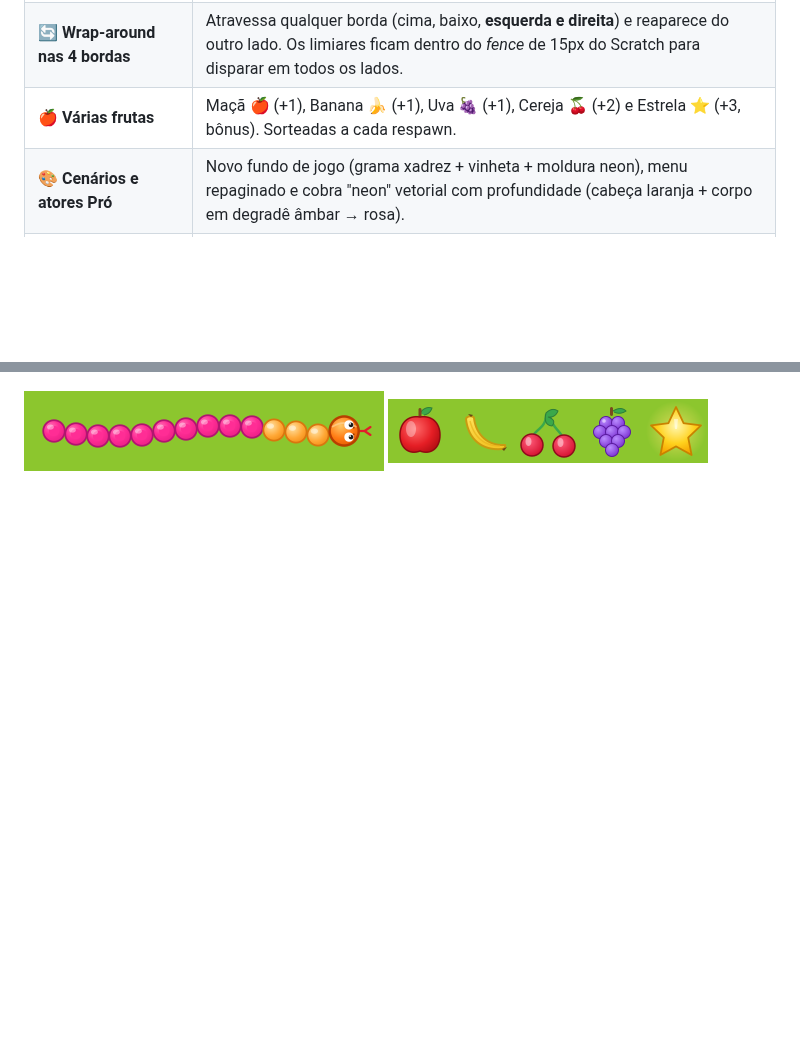
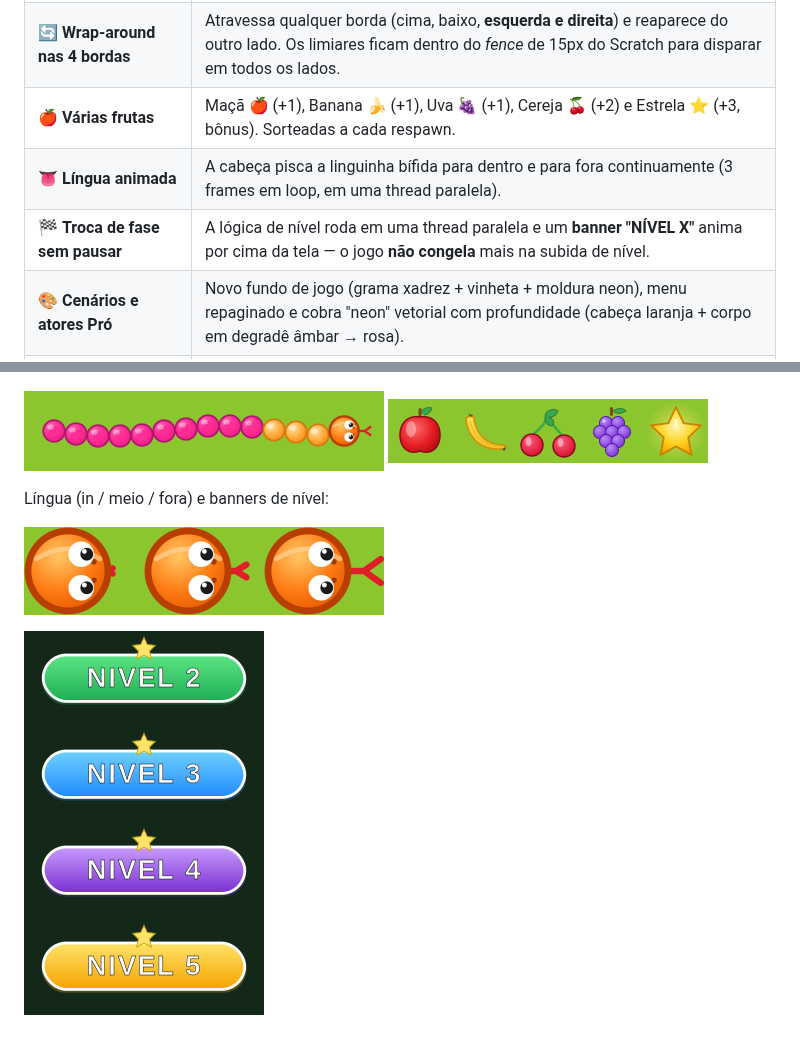
Before and after one commit to giordanbohrer3-cpu/Scratch-code-, a Markdown page: README.md, 2 parts joined by grey strips. Rendered like a GitHub page; pictures changed too: assets_preview/levels.png (added), assets_preview/tongue.png (added); blank space fills up the shorter version.

```diff
--- a/README.md
+++ b/README.md
@@ -15,6 +15,8 @@ ou para o [TurboWarp](https://turbowarp.org)).
 | ⚡ **Velocidade por nível** | A variável `velocidade` é usada de verdade: sobe de 5 → 9 conforme o nível (5/10/15/20 pontos). |
 | 🔄 **Wrap-around nas 4 bordas** | Atravessa qualquer borda (cima, baixo, **esquerda e direita**) e reaparece do outro lado. Os limiares ficam dentro do *fence* de 15px do Scratch para disparar em todos os lados. |
 | 🍎 **Várias frutas** | Maçã 🍎 (+1), Banana 🍌 (+1), Uva 🍇 (+1), Cereja 🍒 (+2) e Estrela ⭐ (+3, bônus). Sorteadas a cada respawn. |
+| 👅 **Língua animada** | A cabeça pisca a linguinha bífida para dentro e para fora continuamente (3 frames em loop, em uma thread paralela). |
+| 🏁 **Troca de fase sem pausar** | A lógica de nível roda em uma thread paralela e um **banner "NÍVEL X"** anima por cima da tela — o jogo **não congela** mais na subida de nível. |
 | 🎨 **Cenários e atores Pró** | Novo fundo de jogo (grama xadrez + vinheta + moldura neon), menu repaginado e cobra "neon" vetorial com profundidade (cabeça laranja + corpo em degradê âmbar → rosa). |
 | 🏆 **Recorde** | Guarda a maior pontuação da sessão, exibida no menu e no game over. |
 
@@ -36,3 +38,9 @@ O resultado foi validado com o `scratch-parser` oficial e carregado/executado no
 ![Jogo](./assets_preview/bg.png)
 
 ![Cobra](./assets_preview/snake.png) ![Frutas](./assets_preview/fruits.png)
+
+Língua (in / meio / fora) e banners de nível:
+
+![Lingua](./assets_preview/tongue.png)
+
+![Niveis](./assets_preview/levels.png)
```
Also changed, not shown: 2 other files.
